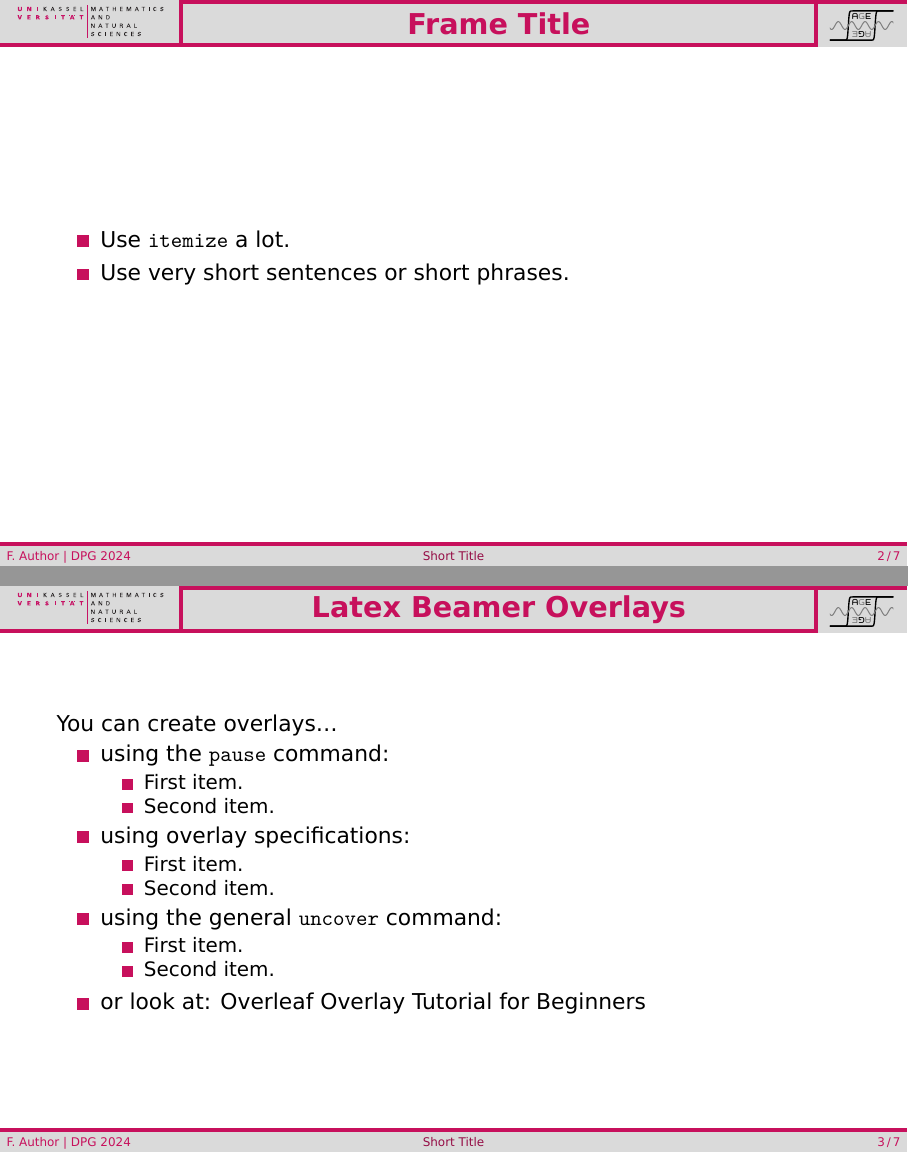
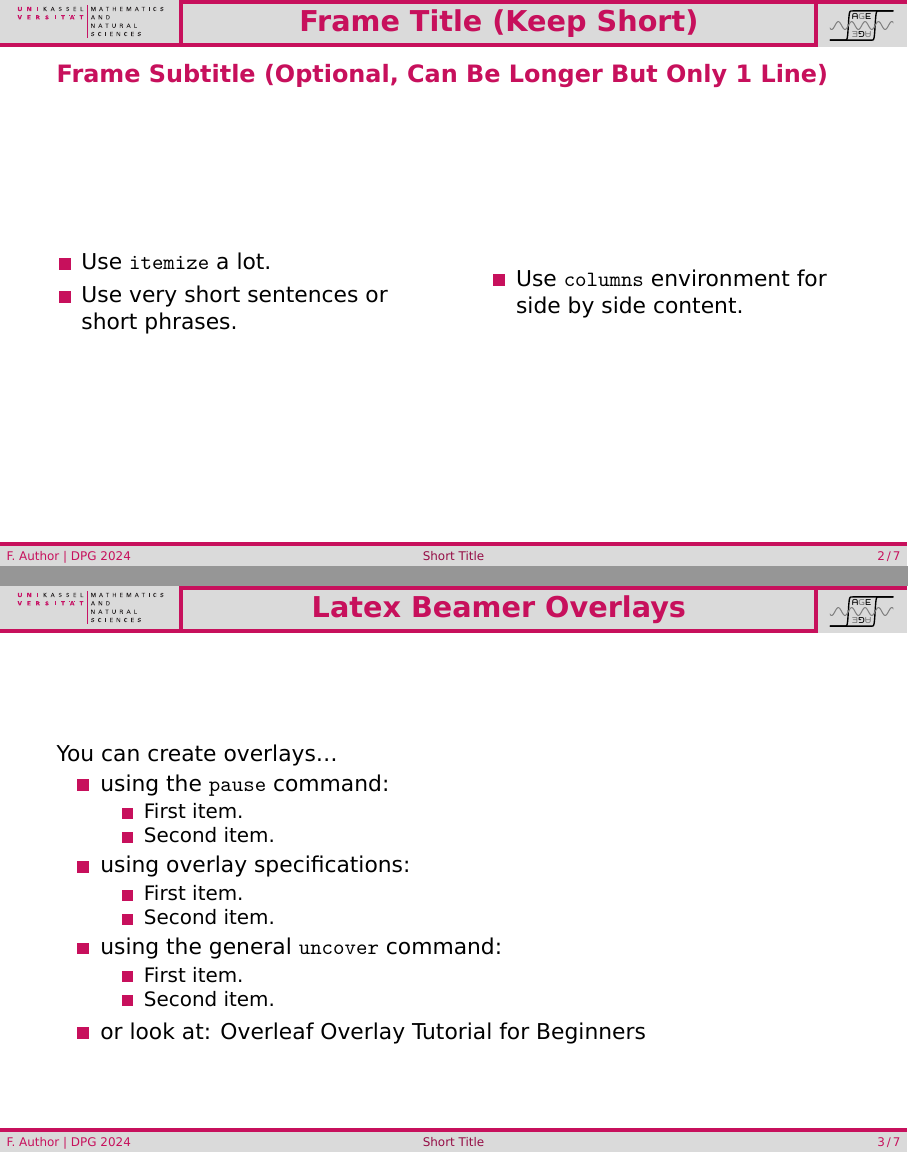
Before and after one commit to Shubbak/agebeamer, LaTeX slides (main.tex, which reads beamerfontthemeage.sty, beamerouterthemeage.sty): pages 2 and 9 of 14, joined at a grey line. Compiled offline with LuaLaTeX.

Commit message:
Added Frame Subtitles

```diff
--- a/beamerfontthemeage.sty
+++ b/beamerfontthemeage.sty
@@ -3,6 +3,7 @@
 \mode<presentation>
 
 \setbeamerfont{frametitle}{parent=structure,size=\Large,series=\bfseries}
+\setbeamerfont{framesubtitle}{parent=frametitle,size=\large}
 
 \mode
 <all>
--- a/beamerouterthemeage.sty
+++ b/beamerouterthemeage.sty
@@ -139,6 +139,15 @@
         \node[anchor=center, align=center] at ([xshift=0.95\paperwidth,yshift=-1.5ex-1pt]current page.north west) {\beamer@logo};%
       \end{tikzpicture}%
     }%
+  }
+  \ifblank{\beamer@framesubtitle}%
+  {}%
+  {% else
+    \hbox{\leavevmode%
+    \usebeamerfont{framesubtitle}%
+    \begin{beamercolorbox}[wd=\textwidth,ht=2.25ex,dp=1ex,left]{framesubtitle}%
+      \usebeamerfont{framesubtitle}\insertframesubtitle%
+    \end{beamercolorbox}}%
   }%
   \vskip0pt%
 }
--- a/main.tex
+++ b/main.tex
@@ -182,14 +182,20 @@
 
 \subsection{Subsection Title (Currently Only Visible In TOC)}
 
-\begin{frame}{Frame Title}{Frame Subtitles Currently Do Nothing}
+\begin{frame}{Frame Title (Keep Short)}{Frame Subtitle (Optional, Can Be Longer But Only 1 Line)}
   % - A title should summarize the slide in an understandable fashion
   %   for anyone who does not follow everything on the slide itself.
-  % - Subtitles do not work with the current theme
-  \begin{itemize}
-    \item Use \texttt{itemize} a lot.
-    \item Use very short sentences or short phrases.
-  \end{itemize}
+  \begin{columns}
+    \column{0.5\textwidth}
+    \begin{itemize}
+      \item Use \texttt{itemize} a lot.
+      \item Use very short sentences or short phrases.
+    \end{itemize}
+    \column{0.5\textwidth}
+    \begin{itemize}
+      \item Use \texttt{columns} environment for side by side content.
+    \end{itemize}
+  \end{columns}
 \end{frame}
 
 \begin{frame}{Latex Beamer Overlays}
```
